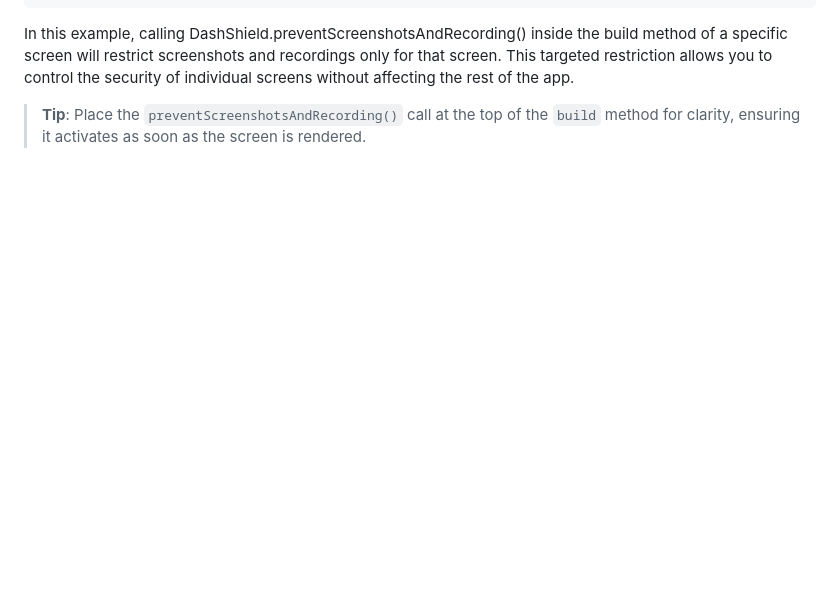
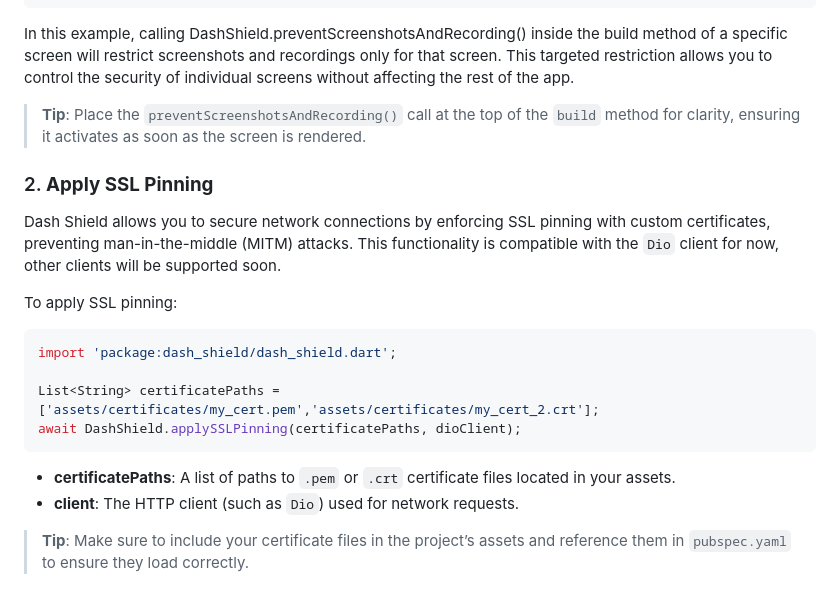
Before and after one commit to Ahmad-Ayman/flutter_dash_shield_plugin, a Markdown page: README.md, the part around the change. Drawn GitHub-style; blank space fills up the shorter version.

````diff
--- a/README.md
+++ b/README.md
@@ -76,3 +76,20 @@ class SensitiveScreen extends StatelessWidget {
 In this example, calling DashShield.preventScreenshotsAndRecording() inside the build method of a specific screen will restrict screenshots and recordings only for that screen. This targeted restriction allows you to control the security of individual screens without affecting the rest of the app.
 
 > **Tip**: Place the `preventScreenshotsAndRecording()` call at the top of the `build` method for clarity, ensuring it activates as soon as the screen is rendered.
+
+### 2. **Apply SSL Pinning**
+
+Dash Shield allows you to secure network connections by enforcing SSL pinning with custom certificates, preventing man-in-the-middle (MITM) attacks. This functionality is compatible with the `Dio` client for now, other clients will be supported soon.
+
+To apply SSL pinning:
+
+```dart
+import 'package:dash_shield/dash_shield.dart';
+
+List<String> certificatePaths = ['assets/certificates/my_cert.pem','assets/certificates/my_cert_2.crt'];
+await DashShield.applySSLPinning(certificatePaths, dioClient);
+```
+- **certificatePaths**: A list of paths to `.pem` or `.crt` certificate files located in your assets.
+- **client**: The HTTP client (such as `Dio`) used for network requests.
+
+> **Tip**: Make sure to include your certificate files in the project’s assets and reference them in `pubspec.yaml` to ensure they load correctly.
````
